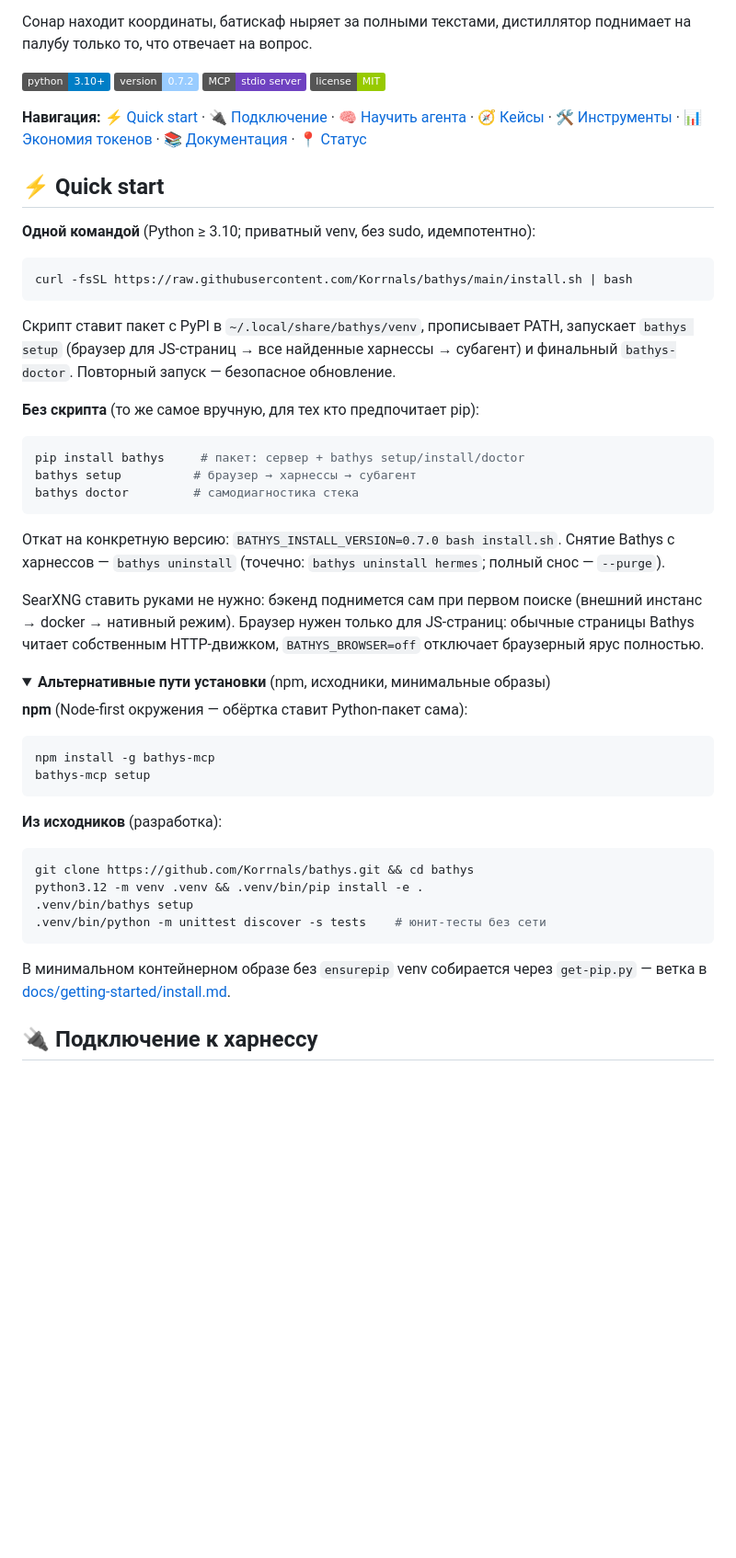
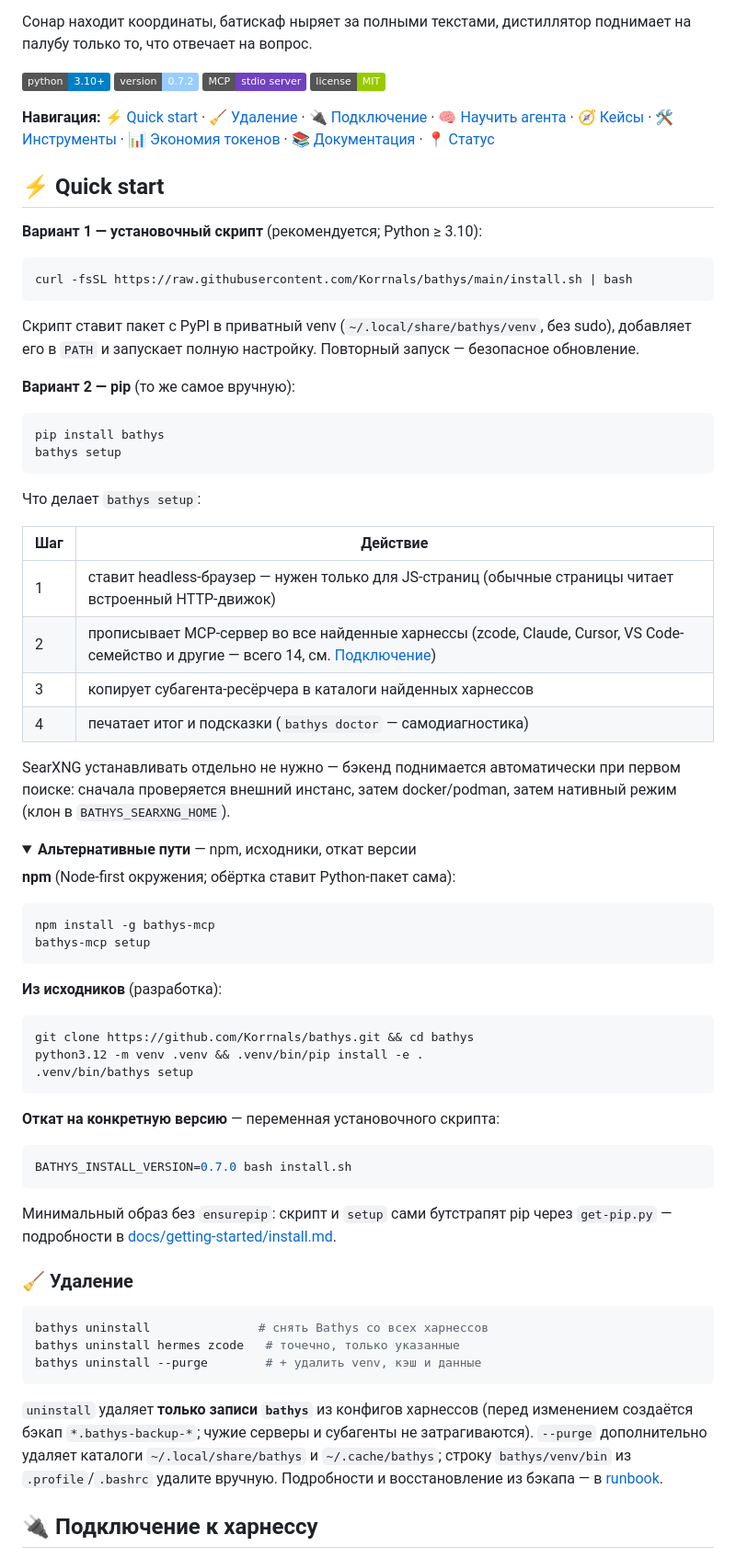
Before and after one commit to Korrnals/bathys, a Markdown page: README.md, the part around one of its changes. Shown at 92% size. GitHub-like rendering; folded sections open; badges without logos; blank space fills up the shorter version.

````diff
--- a/README.md
+++ b/README.md
@@ -11,34 +11,40 @@
 ![mcp](https://img.shields.io/badge/MCP-stdio%20server-6f42c1)
 ![license](https://img.shields.io/badge/license-MIT-green)
 
-**Навигация:** [⚡ Quick start](#-quick-start) · [🔌 Подключение](#-подключение-к-харнессу) · [🧠 Научить агента](#-научить-агента-работать-эффективно) · [🧭 Кейсы](#-ходовые-кейсы) · [🛠 Инструменты](#-инструменты) · [📊 Экономия токенов](#-экономия-токенов) · [📚 Документация](#-документация) · [📍 Статус](#-статус)
+**Навигация:** [⚡ Quick start](#-quick-start) · [🧹 Удаление](#-удаление) · [🔌 Подключение](#-подключение-к-харнессу) · [🧠 Научить агента](#-научить-агента-работать-эффективно) · [🧭 Кейсы](#-ходовые-кейсы) · [🛠 Инструменты](#-инструменты) · [📊 Экономия токенов](#-экономия-токенов) · [📚 Документация](#-документация) · [📍 Статус](#-статус)
 
 ## ⚡ Quick start
 
-**Одной командой** (Python ≥ 3.10; приватный venv, без sudo, идемпотентно):
+**Вариант 1 — установочный скрипт** (рекомендуется; Python ≥ 3.10):
 
 ```bash
 curl -fsSL https://raw.githubusercontent.com/Korrnals/bathys/main/install.sh | bash
 ```
 
-Скрипт ставит пакет с PyPI в `~/.local/share/bathys/venv`, прописывает PATH, запускает `bathys setup` (браузер для JS-страниц → все найденные харнессы → субагент) и финальный `bathys-doctor`. Повторный запуск — безопасное обновление.
+Скрипт ставит пакет с PyPI в приватный venv (`~/.local/share/bathys/venv`, без sudo), добавляет его в `PATH` и запускает полную настройку. Повторный запуск — безопасное обновление.
 
-**Без скрипта** (то же самое вручную, для тех кто предпочитает pip):
+**Вариант 2 — pip** (то же самое вручную):
 
 ```bash
-pip install bathys     # пакет: сервер + bathys setup/install/doctor
-bathys setup          # браузер → харнессы → субагент
-bathys doctor         # самодиагностика стека
+pip install bathys
+bathys setup
 ```
 
-Откат на конкретную версию: `BATHYS_INSTALL_VERSION=0.7.0 bash install.sh`. Снятие Bathys с харнессов — `bathys uninstall` (точечно: `bathys uninstall hermes`; полный снос — `--purge`).
+Что делает `bathys setup`:
 
-SearXNG ставить руками не нужно: бэкенд поднимется сам при первом поиске (внешний инстанс → docker → нативный режим). Браузер нужен только для JS-страниц: обычные страницы Bathys читает собственным HTTP-движком, `BATHYS_BROWSER=off` отключает браузерный ярус полностью.
+| Шаг | Действие |
+|---|---|
+| 1 | ставит headless-браузер — нужен только для JS-страниц (обычные страницы читает встроенный HTTP-движок) |
+| 2 | прописывает MCP-сервер во все найденные харнессы (zcode, Claude, Cursor, VS Code-семейство и другие — всего 14, см. [Подключение](#-подключение-к-харнессу)) |
+| 3 | копирует субагента-ресёрчера в каталоги найденных харнессов |
+| 4 | печатает итог и подсказки (`bathys doctor` — самодиагностика) |
+
+SearXNG устанавливать отдельно не нужно — бэкенд поднимается автоматически при первом поиске: сначала проверяется внешний инстанс, затем docker/podman, затем нативный режим (клон в `BATHYS_SEARXNG_HOME`).
 
 <details>
-<summary><b>Альтернативные пути установки</b> (npm, исходники, минимальные образы)</summary>
+<summary><b>Альтернативные пути</b> — npm, исходники, откат версии</summary>
 
-**npm** (Node-first окружения — обёртка ставит Python-пакет сама):
+**npm** (Node-first окружения; обёртка ставит Python-пакет сама):
 
 ```bash
 npm install -g bathys-mcp
@@ -51,12 +57,27 @@ bathys-mcp setup
 git clone https://github.com/Korrnals/bathys.git && cd bathys
 python3.12 -m venv .venv && .venv/bin/pip install -e .
 .venv/bin/bathys setup
-.venv/bin/python -m unittest discover -s tests    # юнит-тесты без сети
 ```
 
-В минимальном контейнерном образе без `ensurepip` venv собирается через `get-pip.py` — ветка в [docs/getting-started/install.md](docs/getting-started/install.md).
+**Откат на конкретную версию** — переменная установочного скрипта:
+
+```bash
+BATHYS_INSTALL_VERSION=0.7.0 bash install.sh
+```
+
+Минимальный образ без `ensurepip`: скрипт и `setup` сами бутстрапят pip через `get-pip.py` — подробности в [docs/getting-started/install.md](docs/getting-started/install.md).
 
 </details>
+
+### 🧹 Удаление
+
+```bash
+bathys uninstall               # снять Bathys со всех харнессов
+bathys uninstall hermes zcode   # точечно, только указанные
+bathys uninstall --purge        # + удалить venv, кэш и данные
+```
+
+`uninstall` удаляет **только записи `bathys`** из конфигов харнессов (перед изменением создаётся бэкап `*.bathys-backup-*`; чужие серверы и субагенты не затрагиваются). `--purge` дополнительно удаляет каталоги `~/.local/share/bathys` и `~/.cache/bathys`; строку `bathys/venv/bin` из `.profile`/`.bashrc` удалите вручную. Подробности и восстановление из бэкапа — в [runbook](docs/operations/runbook.md).
 
 ## 🔌 Подключение к харнессу
 
````
Also changed, not shown: other parts of README.md (+20 -23 lines).
